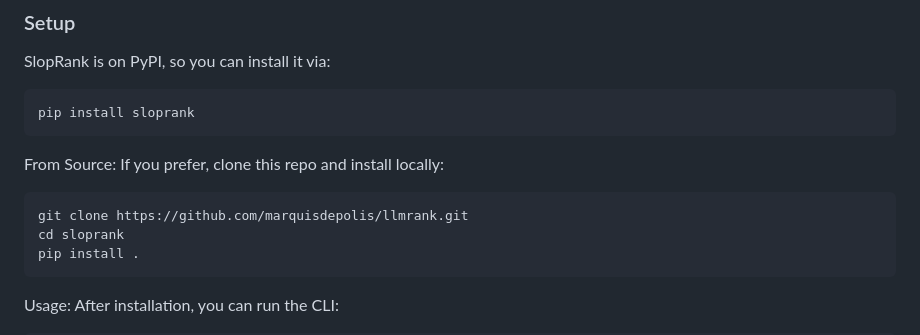
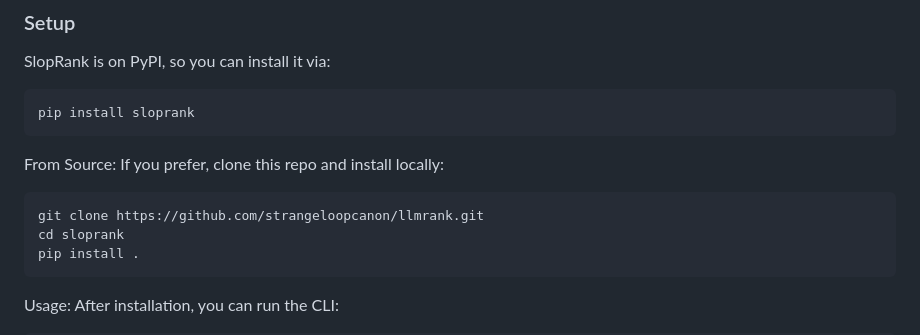
Before and after one commit to strangeloopcanon/LLMRank, a Markdown page: readme.md, the part around the change. Rendered like a GitHub page.

````diff
--- a/readme.md
+++ b/readme.md
@@ -55,7 +55,7 @@ pip install sloprank
    ```
 From Source: If you prefer, clone this repo and install locally:
 ```bash
-git clone https://github.com/marquisdepolis/llmrank.git
+git clone https://github.com/strangeloopcanon/llmrank.git
 cd sloprank
 pip install .
    ```
````
